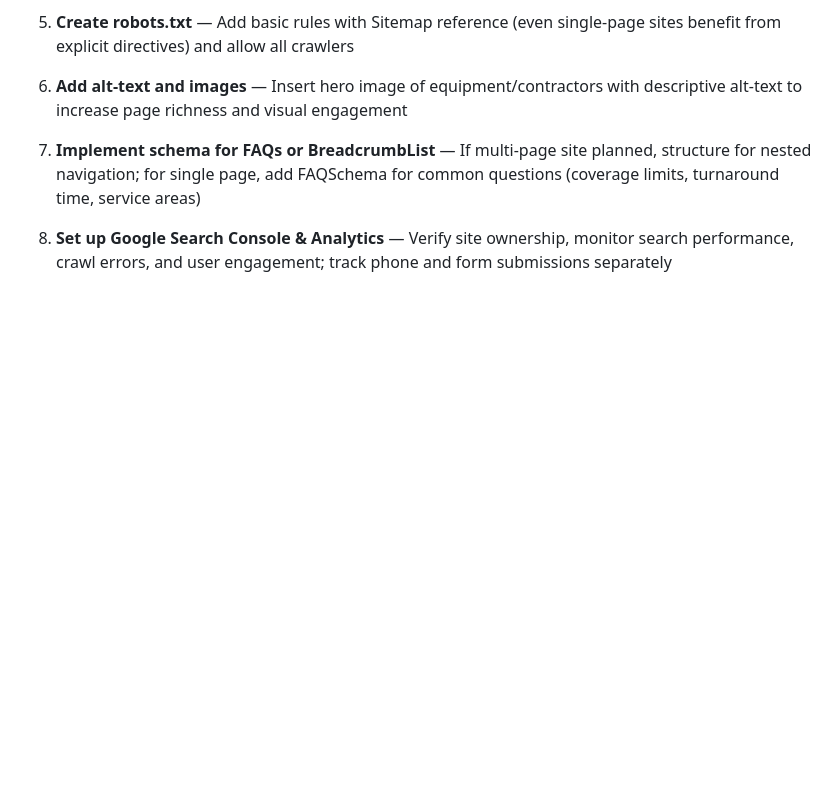
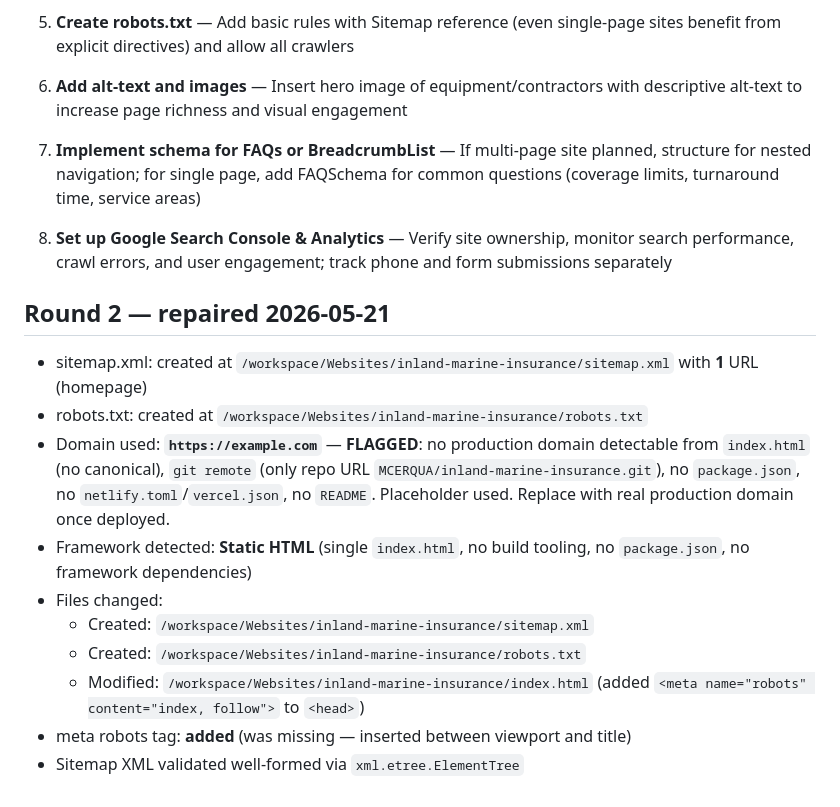
Before and after one commit to MCERQUA/inland-marine-insurance, a Markdown page: SEO_REPORT.md, the part around the change. Rendered like a GitHub page; blank space fills up the shorter version.

Commit message:
auto-save: SEO_REPORT.md

```diff
--- a/SEO_REPORT.md
+++ b/SEO_REPORT.md
@@ -63,3 +63,15 @@ Date: 2026-05-21
 7. **Implement schema for FAQs or BreadcrumbList** — If multi-page site planned, structure for nested navigation; for single page, add FAQSchema for common questions (coverage limits, turnaround time, service areas)
 
 8. **Set up Google Search Console & Analytics** — Verify site ownership, monitor search performance, crawl errors, and user engagement; track phone and form submissions separately
+
+## Round 2 — repaired 2026-05-21
+- sitemap.xml: created at `/workspace/Websites/inland-marine-insurance/sitemap.xml` with **1** URL (homepage)
+- robots.txt: created at `/workspace/Websites/inland-marine-insurance/robots.txt`
+- Domain used: **`https://example.com`** — **FLAGGED**: no production domain detectable from `index.html` (no canonical), `git remote` (only repo URL `MCERQUA/inland-marine-insurance.git`), no `package.json`, no `netlify.toml`/`vercel.json`, no `README`. Placeholder used. Replace with real production domain once deployed.
+- Framework detected: **Static HTML** (single `index.html`, no build tooling, no `package.json`, no framework dependencies)
+- Files changed:
+  - Created: `/workspace/Websites/inland-marine-insurance/sitemap.xml`
+  - Created: `/workspace/Websites/inland-marine-insurance/robots.txt`
+  - Modified: `/workspace/Websites/inland-marine-insurance/index.html` (added `<meta name="robots" content="index, follow">` to `<head>`)
+- meta robots tag: **added** (was missing — inserted between viewport and title)
+- Sitemap XML validated well-formed via `xml.etree.ElementTree`
```
